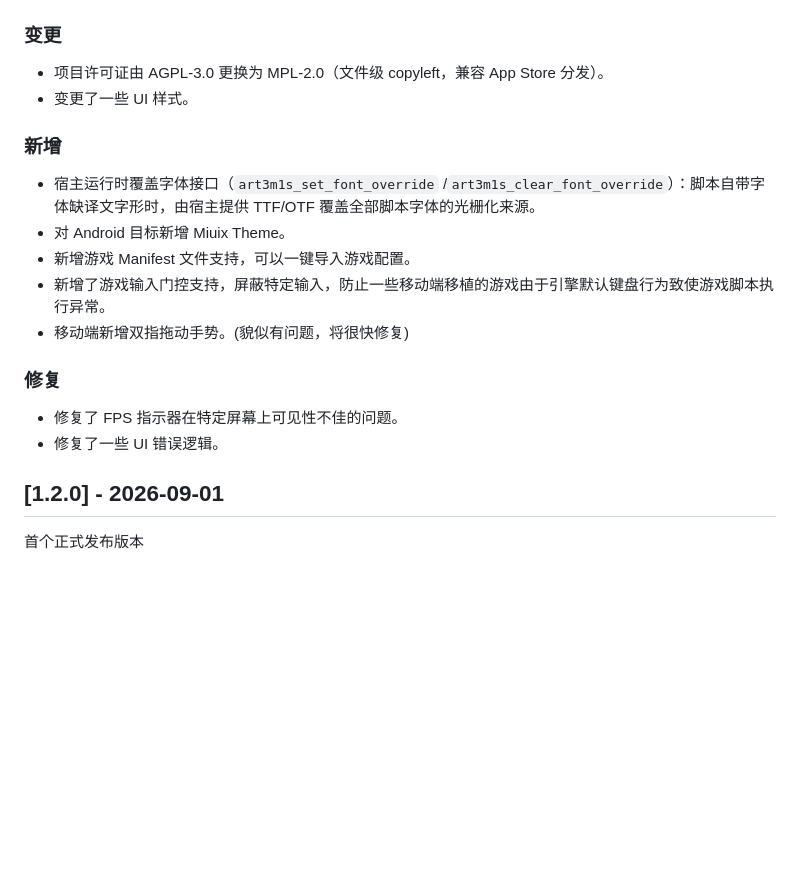
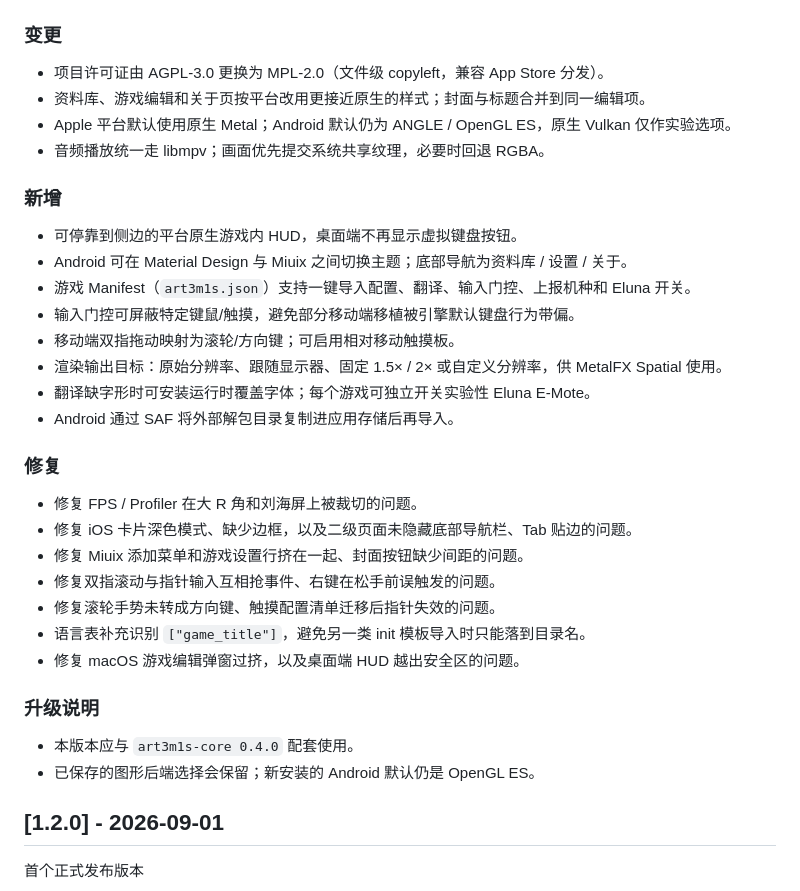
Before and after one commit to Alphaly2K/art3m1s, a Markdown page: CHANGELOG.md, the part around one of its changes. Drawn GitHub-style; blank space fills up the shorter version.

```diff
--- a/CHANGELOG.md
+++ b/CHANGELOG.md
@@ -7,20 +7,35 @@
 ### 变更
 
 - 项目许可证由 AGPL-3.0 更换为 MPL-2.0（文件级 copyleft，兼容 App Store 分发）。
-- 变更了一些 UI 样式。
+- 资料库、游戏编辑和关于页按平台改用更接近原生的样式；封面与标题合并到同一编辑项。
+- Apple 平台默认使用原生 Metal；Android 默认仍为 ANGLE / OpenGL ES，原生 Vulkan 仅作实验选项。
+- 音频播放统一走 libmpv；画面优先提交系统共享纹理，必要时回退 RGBA。
 
 ### 新增
 
-- 宿主运行时覆盖字体接口（`art3m1s_set_font_override` /`art3m1s_clear_font_override`）：脚本自带字体缺译文字形时，由宿主提供 TTF/OTF 覆盖全部脚本字体的光栅化来源。
-- 对 Android 目标新增 Miuix Theme。
-- 新增游戏 Manifest 文件支持，可以一键导入游戏配置。
-- 新增了游戏输入门控支持，屏蔽特定输入，防止一些移动端移植的游戏由于引擎默认键盘行为致使游戏脚本执行异常。
-- 移动端新增双指拖动手势。(貌似有问题，将很快修复)
+- 可停靠到侧边的平台原生游戏内 HUD，桌面端不再显示虚拟键盘按钮。
+- Android 可在 Material Design 与 Miuix 之间切换主题；底部导航为资料库 / 设置 / 关于。
+- 游戏 Manifest（`art3m1s.json`）支持一键导入配置、翻译、输入门控、上报机种和 Eluna 开关。
+- 输入门控可屏蔽特定键鼠/触摸，避免部分移动端移植被引擎默认键盘行为带偏。
+- 移动端双指拖动映射为滚轮/方向键；可启用相对移动触摸板。
+- 渲染输出目标：原始分辨率、跟随显示器、固定 1.5× / 2× 或自定义分辨率，供 MetalFX Spatial 使用。
+- 翻译缺字形时可安装运行时覆盖字体；每个游戏可独立开关实验性 Eluna E-Mote。
+- Android 通过 SAF 将外部解包目录复制进应用存储后再导入。
 
 ### 修复
 
-- 修复了 FPS 指示器在特定屏幕上可见性不佳的问题。
-- 修复了一些 UI 错误逻辑。
+- 修复 FPS / Profiler 在大 R 角和刘海屏上被裁切的问题。
+- 修复 iOS 卡片深色模式、缺少边框，以及二级页面未隐藏底部导航栏、Tab 贴边的问题。
+- 修复 Miuix 添加菜单和游戏设置行挤在一起、封面按钮缺少间距的问题。
+- 修复双指滚动与指针输入互相抢事件、右键在松手前误触发的问题。
+- 修复滚轮手势未转成方向键、触摸配置清单迁移后指针失效的问题。
+- 语言表补充识别 `["game_title"]`，避免另一类 init 模板导入时只能落到目录名。
+- 修复 macOS 游戏编辑弹窗过挤，以及桌面端 HUD 越出安全区的问题。
+
+### 升级说明
+
+- 本版本应与 `art3m1s-core 0.4.0` 配套使用。
+- 已保存的图形后端选择会保留；新安装的 Android 默认仍是 OpenGL ES。
 
 ## [1.2.0] - 2026-09-01
 
```
Also changed, not shown: other parts of CHANGELOG.md (+1 -1 lines), README.md (+16 -15 lines).
